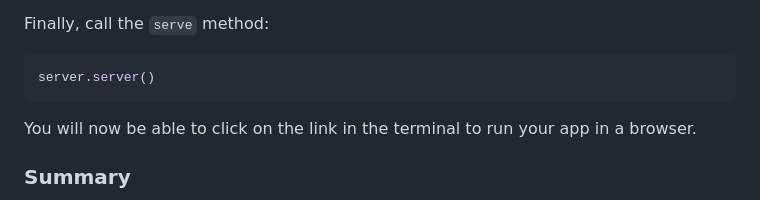
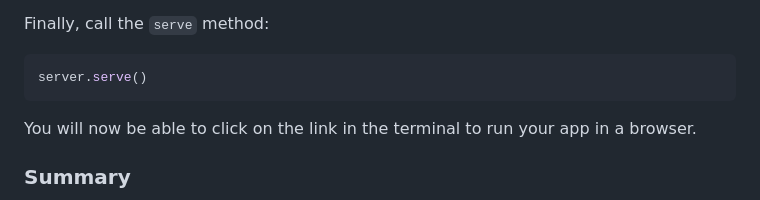
Before and after one commit to Textualize/textual-serve, a Markdown page: README.md, the part around the change. Drawn GitHub-style.

````diff
--- a/README.md
+++ b/README.md
@@ -58,7 +58,7 @@ The command can be anything you would enter in the shell, as long as it results
 Finally, call the `serve` method:
 
 ```python
-server.server()
+server.serve()
 ```
 
 You will now be able to click on the link in the terminal to run your app in a browser.
````
